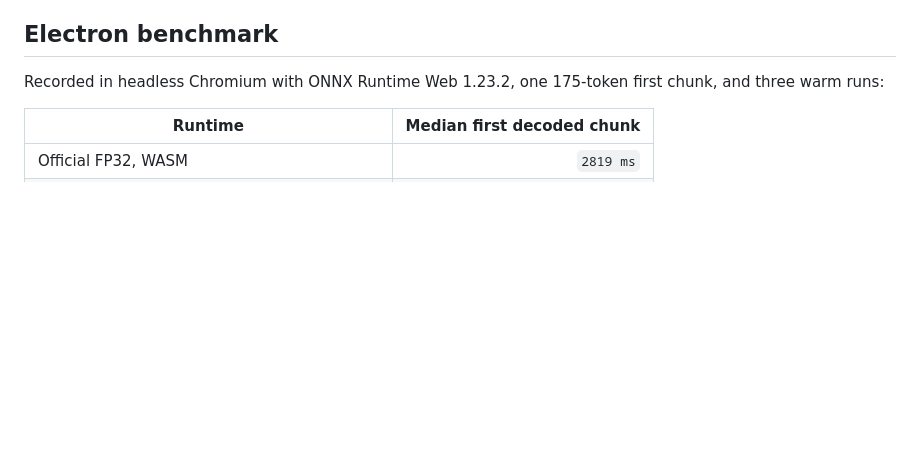
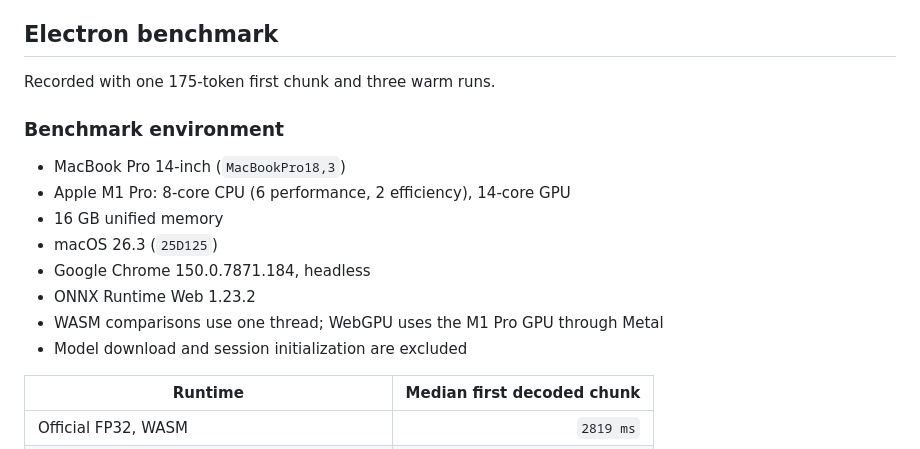
Before and after one commit to giacolees/inflect-v2-micro-browser-port, a Markdown page: MODEL_CARD.md, the part around the change. Drawn GitHub-style; blank space fills up the shorter version.

Commit message:
Document ONNX benchmark hardware

```diff
--- a/MODEL_CARD.md
+++ b/MODEL_CARD.md
@@ -57,8 +57,18 @@ The duration graph receives `length_scale = 1 / speed`. The decoder receives
 
 ## Electron benchmark
 
-Recorded in headless Chromium with ONNX Runtime Web 1.23.2, one 175-token first
-chunk, and three warm runs:
+Recorded with one 175-token first chunk and three warm runs.
+
+### Benchmark environment
+
+- MacBook Pro 14-inch (`MacBookPro18,3`)
+- Apple M1 Pro: 8-core CPU (6 performance, 2 efficiency), 14-core GPU
+- 16 GB unified memory
+- macOS 26.3 (`25D125`)
+- Google Chrome 150.0.7871.184, headless
+- ONNX Runtime Web 1.23.2
+- WASM comparisons use one thread; WebGPU uses the M1 Pro GPU through Metal
+- Model download and session initialization are excluded
 
 | Runtime | Median first decoded chunk |
 | --- | ---: |
```
